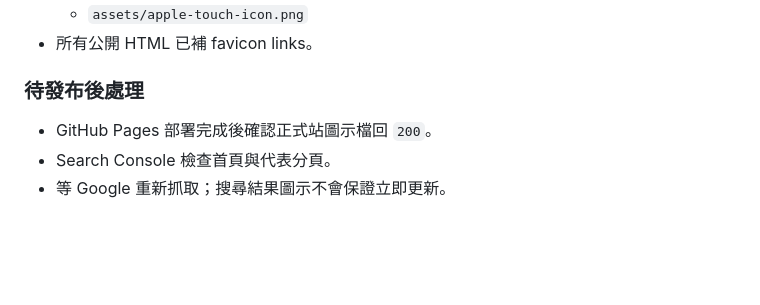
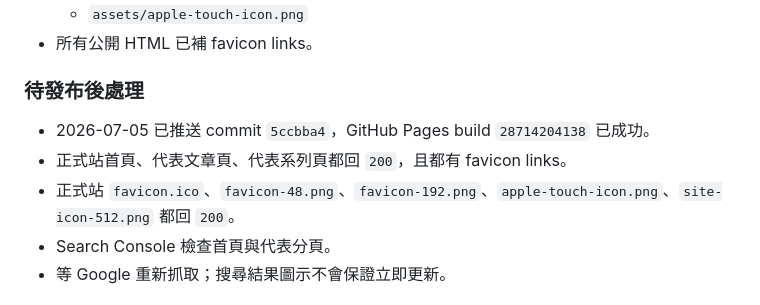
Before and after one commit to JWLIOUD/therapist-profile, a Markdown page: docs/meetings/meeting-notes.md, the part around the change. GitHub-like rendering; blank space fills up the shorter version.

```diff
--- a/docs/meetings/meeting-notes.md
+++ b/docs/meetings/meeting-notes.md
@@ -156,7 +156,9 @@
 
 ### 待發布後處理
 
-- GitHub Pages 部署完成後確認正式站圖示檔回 `200`。
+- 2026-07-05 已推送 commit `5ccbba4`，GitHub Pages build `28714204138` 已成功。
+- 正式站首頁、代表文章頁、代表系列頁都回 `200`，且都有 favicon links。
+- 正式站 `favicon.ico`、`favicon-48.png`、`favicon-192.png`、`apple-touch-icon.png`、`site-icon-512.png` 都回 `200`。
 - Search Console 檢查首頁與代表分頁。
 - 等 Google 重新抓取；搜尋結果圖示不會保證立即更新。
 
```
Also changed, not shown: docs/ai-team/handoffs.md (+8 -2 lines), docs/todos/latest-todos.md (+2 -2 lines).
